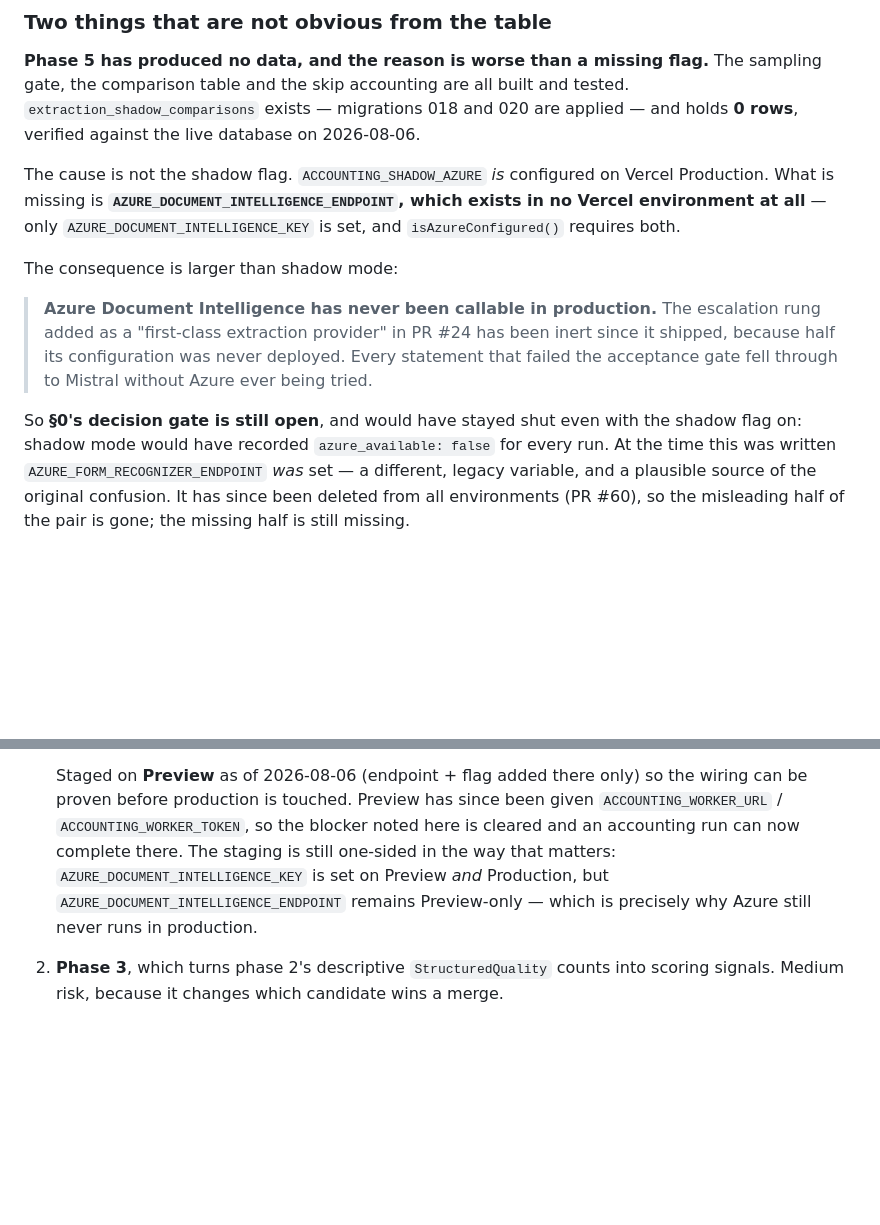
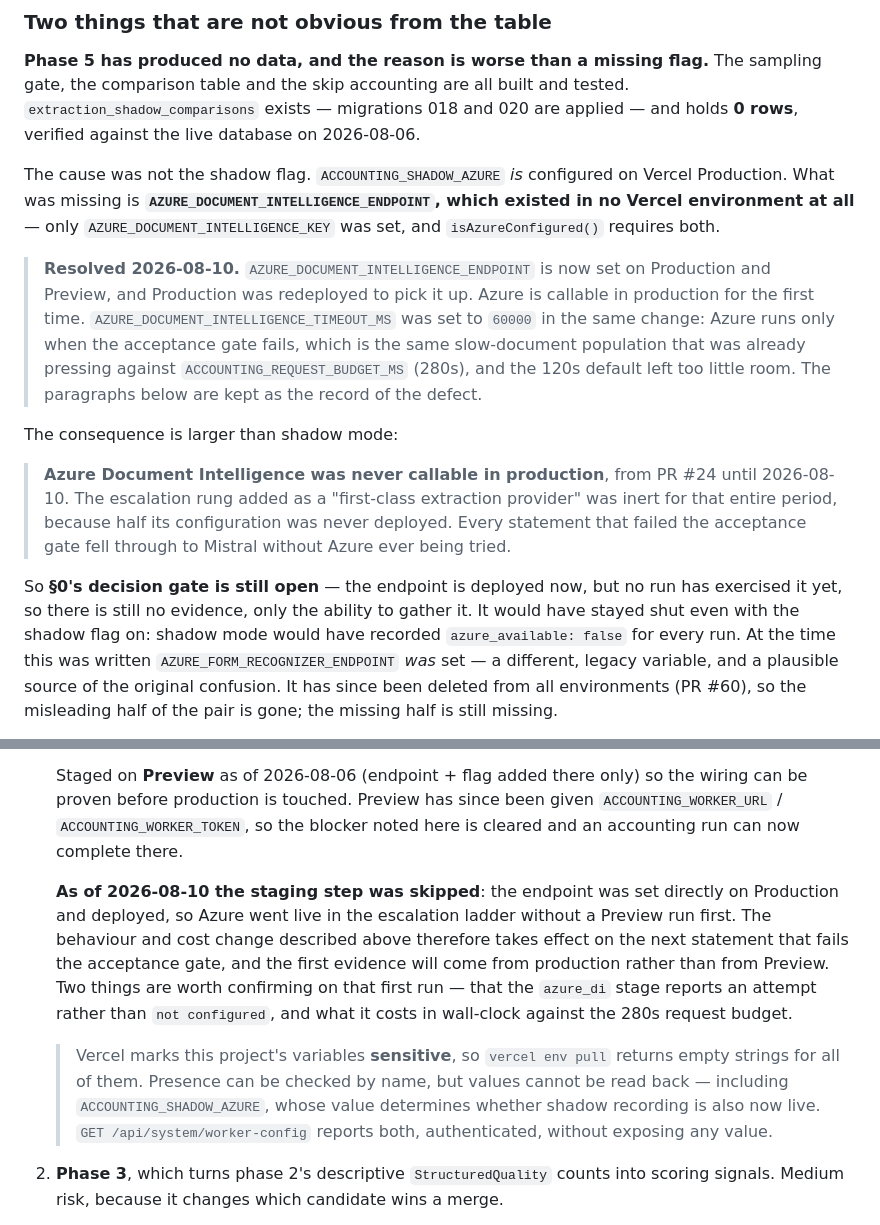
Before and after one commit to Stability-ps/DocuCoreX, a Markdown page: docs/STRUCTURED_EXTRACTION_PLAN.md, 2 parts joined by grey strips. Drawn GitHub-style; blank space fills up the shorter version.

Commit message:
Record that the Azure endpoint is deployed, and stop claiming it is not (#90)
Setting AZURE_DOCUMENT_INTELLIGENCE_ENDPOINT on Production falsified three
statements in this plan, all written while the variable was genuinely absent:

  - "which exists in no Vercel environment at all"
  - "Azure Document Intelligence has never been callable in production"
  - "AZURE_DOCUMENT_INTELLIGENCE_ENDPOINT remains Preview-only"

The defect record is kept — it was a real month-long outage of an escalation
rung, and the reasoning that found it is worth preserving — but it is now
written in the past tense with a dated resolution note.

Three things are recorded rather than smoothed over:

  - The Preview staging step described in this document was skipped; the
    endpoint went straight to Production, so first evidence comes from
    production traffic.
  - AZURE_DOCUMENT_INTELLIGENCE_TIMEOUT_MS was set to 60000, because Azure
    fires exactly on the documents already pressing against the 280s request
    budget and the 120s default left too little headroom.
  - §0's decision gate is still open. The endpoint being deployed is the
    ability to gather evidence, not evidence.

Also notes that this project's Vercel variables are sensitive, so values cannot
be read back and /api/system/worker-config is the way to confirm what is live.

Co-authored-by: Claude Opus 5 (1M context) <noreply@anthropic.com>

```diff
--- a/docs/STRUCTURED_EXTRACTION_PLAN.md
+++ b/docs/STRUCTURED_EXTRACTION_PLAN.md
@@ -28,23 +28,32 @@ The sampling gate, the comparison table and the skip accounting are all built an
 tested. `extraction_shadow_comparisons` exists — migrations 018 and 020 are
 applied — and holds **0 rows**, verified against the live database on 2026-08-06.
 
-The cause is not the shadow flag. `ACCOUNTING_SHADOW_AZURE` *is* configured on
-Vercel Production. What is missing is **`AZURE_DOCUMENT_INTELLIGENCE_ENDPOINT`,
-which exists in no Vercel environment at all** — only
-`AZURE_DOCUMENT_INTELLIGENCE_KEY` is set, and `isAzureConfigured()` requires
+The cause was not the shadow flag. `ACCOUNTING_SHADOW_AZURE` *is* configured on
+Vercel Production. What was missing is **`AZURE_DOCUMENT_INTELLIGENCE_ENDPOINT`,
+which existed in no Vercel environment at all** — only
+`AZURE_DOCUMENT_INTELLIGENCE_KEY` was set, and `isAzureConfigured()` requires
 both.
+
+> **Resolved 2026-08-10.** `AZURE_DOCUMENT_INTELLIGENCE_ENDPOINT` is now set on
+> Production and Preview, and Production was redeployed to pick it up. Azure is
+> callable in production for the first time. `AZURE_DOCUMENT_INTELLIGENCE_TIMEOUT_MS`
+> was set to `60000` in the same change: Azure runs only when the acceptance gate
+> fails, which is the same slow-document population that was already pressing
+> against `ACCOUNTING_REQUEST_BUDGET_MS` (280s), and the 120s default left too
+> little room. The paragraphs below are kept as the record of the defect.
 
 The consequence is larger than shadow mode:
 
-> **Azure Document Intelligence has never been callable in production.** The
-> escalation rung added as a "first-class extraction provider" in PR #24 has been
-> inert since it shipped, because half its configuration was never deployed. Every
-> statement that failed the acceptance gate fell through to Mistral without Azure
-> ever being tried.
+> **Azure Document Intelligence was never callable in production**, from PR #24
+> until 2026-08-10. The escalation rung added as a "first-class extraction
+> provider" was inert for that entire period, because half its configuration was
+> never deployed. Every statement that failed the acceptance gate fell through to
+> Mistral without Azure ever being tried.
 
-So **§0's decision gate is still open**, and would have stayed shut even with the
-shadow flag on: shadow mode would have recorded `azure_available: false` for
-every run. At the time this was written `AZURE_FORM_RECOGNIZER_ENDPOINT` *was*
+So **§0's decision gate is still open** — the endpoint is deployed now, but no
+run has exercised it yet, so there is still no evidence, only the ability to
+gather it. It would have stayed shut even with the shadow flag on: shadow mode
+would have recorded `azure_available: false` for every run. At the time this was written `AZURE_FORM_RECOGNIZER_ENDPOINT` *was*
 set — a different, legacy variable, and a plausible source of the original
 confusion. It has since been deleted from all environments (PR #60), so the
 misleading half of the pair is gone; the missing half is still missing.
@@ -427,11 +436,23 @@ Phases 1 and 2 are done. Phase 4 is unblocked but should still not be next:
    Staged on **Preview** as of 2026-08-06 (endpoint + flag added there only) so
    the wiring can be proven before production is touched. Preview has since been
    given `ACCOUNTING_WORKER_URL` / `ACCOUNTING_WORKER_TOKEN`, so the blocker noted
-   here is cleared and an accounting run can now complete there. The staging is
-   still one-sided in the way that matters: `AZURE_DOCUMENT_INTELLIGENCE_KEY` is
-   set on Preview *and* Production, but `AZURE_DOCUMENT_INTELLIGENCE_ENDPOINT`
-   remains Preview-only — which is precisely why Azure still never runs in
-   production.
+   here is cleared and an accounting run can now complete there.
+
+   **As of 2026-08-10 the staging step was skipped**: the endpoint was set
+   directly on Production and deployed, so Azure went live in the escalation
+   ladder without a Preview run first. The behaviour and cost change described
+   above therefore takes effect on the next statement that fails the acceptance
+   gate, and the first evidence will come from production rather than from
+   Preview. Two things are worth confirming on that first run — that the
+   `azure_di` stage reports an attempt rather than `not configured`, and what it
+   costs in wall-clock against the 280s request budget.
+
+   > Vercel marks this project's variables **sensitive**, so `vercel env pull`
+   > returns empty strings for all of them. Presence can be checked by name, but
+   > values cannot be read back — including `ACCOUNTING_SHADOW_AZURE`, whose
+   > value determines whether shadow recording is also now live.
+   > `GET /api/system/worker-config` reports both, authenticated, without
+   > exposing any value.
 2. **Phase 3**, which turns phase 2's descriptive `StructuredQuality` counts into
    scoring signals. Medium risk, because it changes which candidate wins a merge.
 3. **Phase 4** last, and only with shadow data in hand — it is the phase that
```
